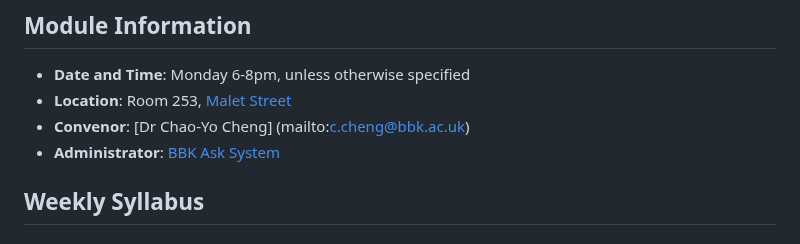
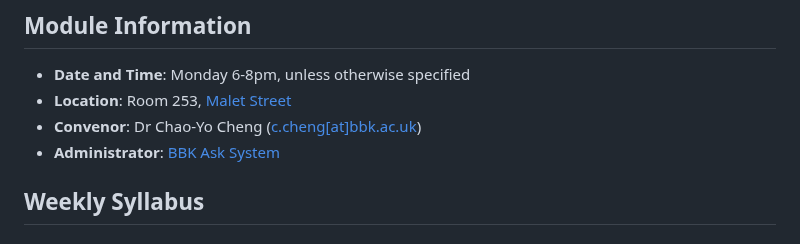
Before and after one commit to ccheng11/BBK_AdvQ, a Markdown page: README.md, the part around the change. Drawn GitHub-style.

```diff
--- a/README.md
+++ b/README.md
@@ -4,7 +4,7 @@
 
 - **Date and Time**: Monday 6-8pm, unless otherwise specified
 - **Location**: Room 253, [Malet Street](https://maps.app.goo.gl/YMYvCRvA3WrSc4Dk9)
-- **Convenor**: [Dr Chao-Yo Cheng] (mailto:c.cheng@bbk.ac.uk)
+- **Convenor**: Dr Chao-Yo Cheng ([c.cheng[at]bbk.ac.uk](mailto:c.cheng@bbk.ac.uk))
 - **Administrator**: [BBK Ask System](https://www.bbk.ac.uk/ask)
 
 ## Weekly Syllabus
```
